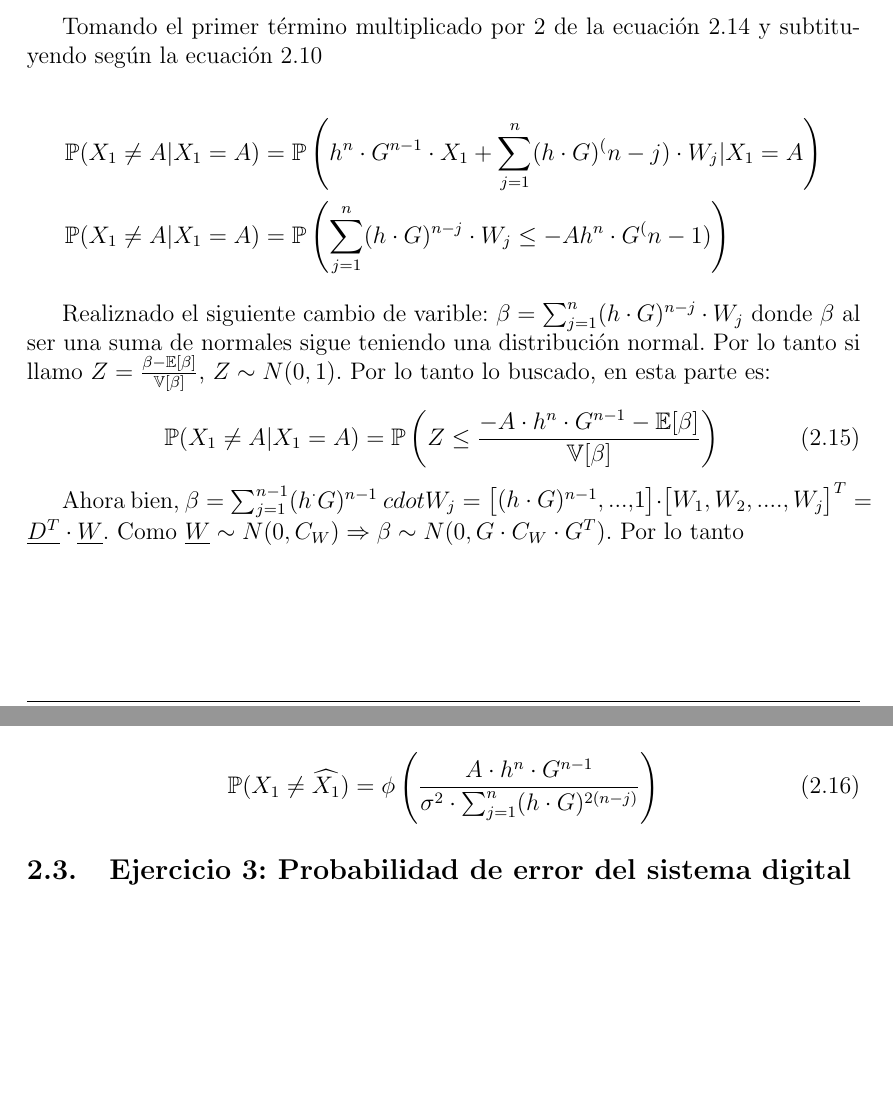
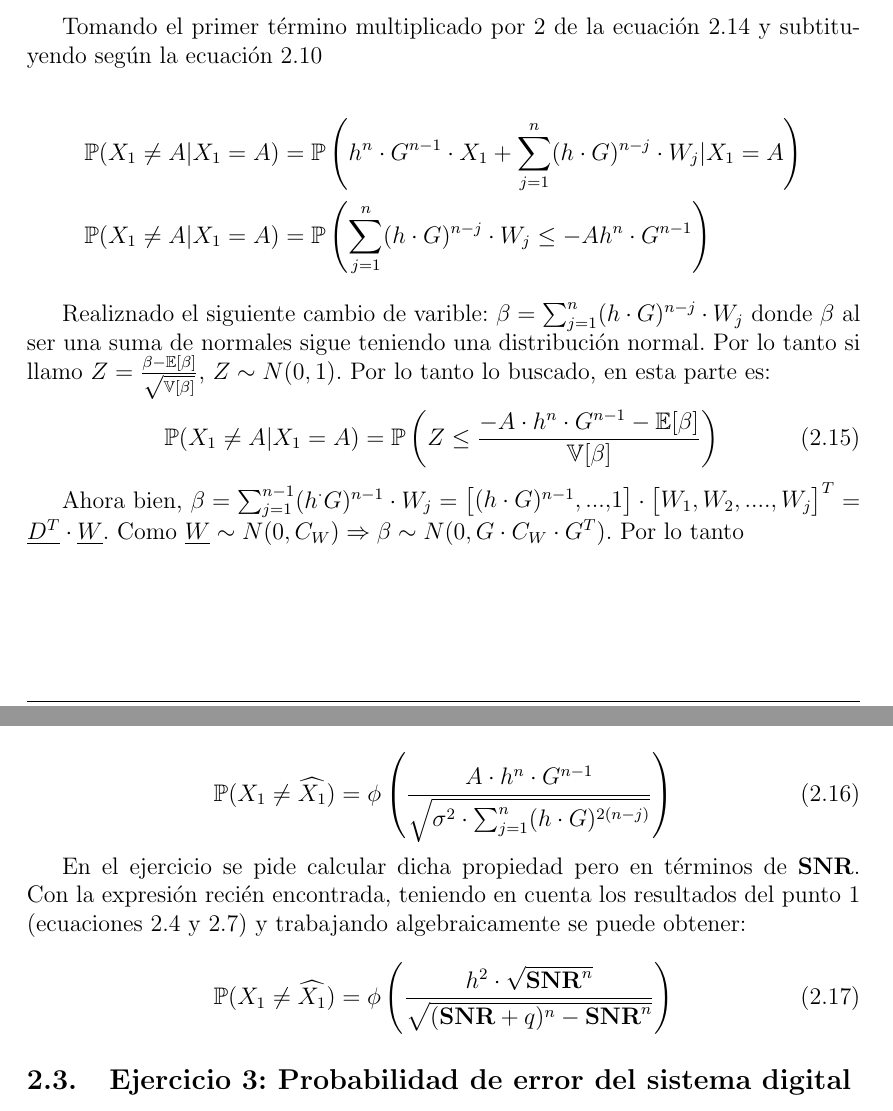
Before and after one commit to rulochaparro/TP1-Estoca, a LaTeX document (main.tex, which reads Secciones/Ejercicio_2.tex): two parts of pages 6 and 7 of 7, joined at a grey line, cut so that both start at the same text, the shorter picture padded with empty space. Compiled offline with pdfLaTeX.

Commit message:
Completo Ejercicio2
Arreglo ejercicio 2 y lo expreso en terminos de SNR. Ademas agrego algunas cosas de tipeo.

```diff
--- a/Secciones/Ejercicio_2.tex
+++ b/Secciones/Ejercicio_2.tex
@@ -74,17 +74,17 @@
 \indent Tomando el primer término multiplicado por 2 de la ecuación \ref{Eq.proba_e2} y subtituyendo según la ecuación \ref{Eq.Yreducida}
 
 			\begin{align*}
-				\mathbb{P}(X_1 \neq A | X_1 = A) &= \mathbb{P}\left( h^n \cdot G^{n-1} \cdot X_1 + \sum_{j=1}^{n}(h \cdot G)^(n-j) \cdot W_j |X_1=A \right)	\\
-				\mathbb{P}(X_1 \neq A | X_1 = A) &= \mathbb{P} \left( \sum_{j=1}^{n} (h \cdot G)^{n-j} \cdot W_j \leq -A h^n \cdot G^(n-1) \right)
+				\mathbb{P}(X_1 \neq A | X_1 = A) &= \mathbb{P}\left( h^n \cdot G^{n-1} \cdot X_1 + \sum_{j=1}^{n}(h \cdot G)^{n-j} \cdot W_j |X_1=A \right)	\\
+				\mathbb{P}(X_1 \neq A | X_1 = A) &= \mathbb{P} \left( \sum_{j=1}^{n} (h \cdot G)^{n-j} \cdot W_j \leq -A h^n \cdot G^{n-1} \right)
 			\end{align*}
-\indent Realiznado el siguiente cambio de varible: $\beta = \sum_{j=1}^{n} (h \cdot G)^{n-j} \cdot W_j$ donde $\beta$	al ser una suma de normales sigue teniendo una distribución normal. Por lo tanto si llamo $Z= \frac{\beta - \mathbb{E}[\beta]}{\mathbb{V}[\beta]}$, $Z \sim N(0,1)$. Por lo tanto lo buscado, en esta parte es:
+\indent Realiznado el siguiente cambio de varible: $\beta = \sum_{j=1}^{n} (h \cdot G)^{n-j} \cdot W_j$ donde $\beta$	al ser una suma de normales sigue teniendo una distribución normal. Por lo tanto si llamo $Z= \frac{\beta - \mathbb{E}[\beta]}{\sqrt{\mathbb{V}[\beta]}}$, $Z \sim N(0,1)$. Por lo tanto lo buscado, en esta parte es:
 
 			\begin{equation}
 				\mathbb{P}(X_1 \neq A | X_1 = A) = \mathbb{P} \left( Z\leq \frac{-A \cdot h^n \cdot G^{n-1} - \mathbb{E}[\beta]}{\mathbb{V}[\beta]} \right)
 				\label{Eq.Prob.Beta} \\
 			\end{equation}
 
-\indent Ahora bien, $\beta = \sum_{j=1}^{n-1} (h ^\cdot G)^{n-1} \ cdot W_j = \begin{bmatrix} (h \cdot G)^{n-1}, .... 1 \end{bmatrix} \cdot \begin{bmatrix} W_1, W_2, ...., W_j \end{bmatrix} ^T = \underline{D^T} \cdot \underline{W}$. Como $\underline{W} \sim N(0,C_W) \Rightarrow \beta \sim N(0, G \cdot C_W \cdot G^T)$. Por lo tanto
+\indent Ahora bien, $\beta = \sum_{j=1}^{n-1} (h ^\cdot G)^{n-1} \cdot W_j = \begin{bmatrix} (h \cdot G)^{n-1}, .... 1 \end{bmatrix} \cdot \begin{bmatrix} W_1, W_2, ...., W_j \end{bmatrix} ^T = \underline{D^T} \cdot \underline{W}$. Como $\underline{W} \sim N(0,C_W) \Rightarrow \beta \sim N(0, G \cdot C_W \cdot G^T)$. Por lo tanto
 
 				\begin{align*}
 				\mathbb{V}[\beta] &= \begin{bmatrix} (h \cdot G)^{n-1}, \cdots ,1 \end{bmatrix} \begin{bmatrix} \sigma ^2 & 0 & \cdots & 0 \\ 0 & \sigma ^2 & \cdots & 0 \\ \vdots & \vdots & \ddots & \vdots \\ 0 & 0 & \cdots & \sigma ^2\end{bmatrix} \cdot \begin{bmatrix} (h \cdot G)^{n-1}\\ \vdots \\ 1 \end{bmatrix} \\
@@ -94,5 +94,12 @@
 Por simetría el segundo término de la ecuación \ref{Eq.proba_e2} es similar a la expresión \ref{Eq.Prob.Beta}, y como ambos términos de la ecuación \ref{Eq.proba_e2} están multiplicados por $\frac{1}{2}$, termina dando
 
 				\begin{equation}
-				\mathbb{P}(X_1 \neq \widehat{X_1}) = \phi \left( \frac{A \cdot h^n \cdot G^{n-1}}{\sigma ^2 \cdot \sum_{j=1}^{n} (h \cdot G)^{2(n-j)}}	 \right)
+				\mathbb{P}(X_1 \neq \widehat{X_1}) = \phi \left( \frac{A \cdot h^n \cdot G^{n-1}}{\sqrt{\sigma ^2 \cdot \sum_{j=1}^{n} (h \cdot G)^{2(n-j)}}}	 \right)
 				\end{equation}
+
+\indent En el ejercicio se pide calcular dicha propiedad pero en términos de \textbf{SNR}. Con la expresión recién encontrada, teniendo en cuenta los resultados del punto 1 (ecuaciones \ref{Eq.Gi_SNR} y \ref{Eq.A_SNR}) y trabajando algebraicamente se puede obtener:
+
+				\begin{equation}
+					\mathbb{P}(X_1 \neq \widehat{X_1}) = \phi \left( \frac{h^2 \cdot \sqrt{\textbf{SNR}^n}}{\sqrt{(\textbf{SNR}+q)^n -\textbf{SNR}^n}} \right)
+					\label{Eq.prob_SNR}
+				\end{equation}
```
Also changed, not shown: Secciones/Ejercicio_2.tex (2 more changed lines).
